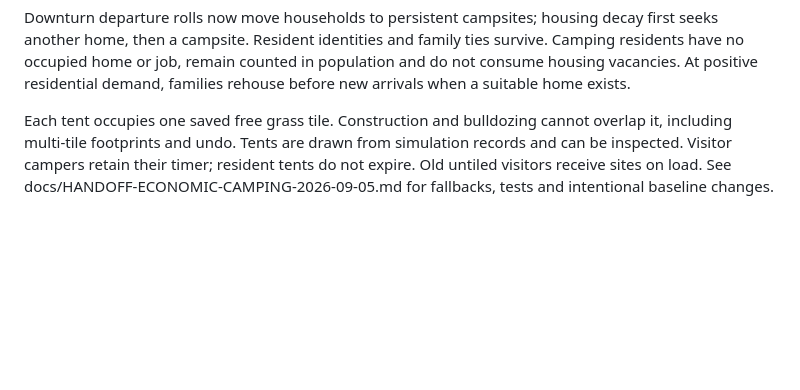
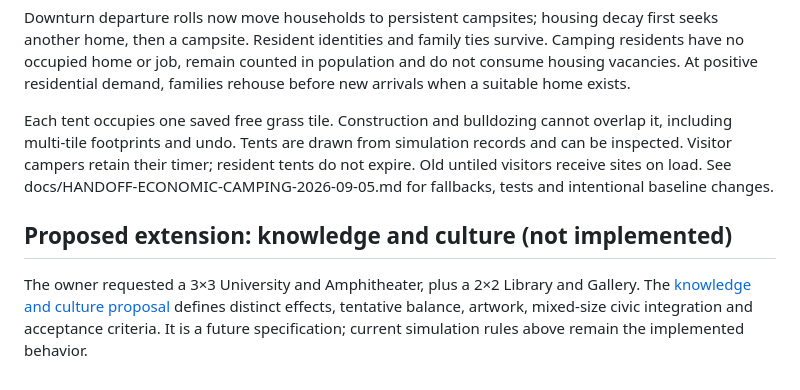
Before and after one commit to Syntaxswine/zoo-city-2000, a Markdown page: SPEC.md, the part around the change. Drawn GitHub-style; blank space fills up the shorter version.

Commit message:
Specify knowledge and culture civic buildings

```diff
--- a/SPEC.md
+++ b/SPEC.md
@@ -1973,3 +1973,7 @@ specified with measured results in docs/HANDOFF-PEOPLE-INTEGRATION-2026-09-05.md
 Downturn departure rolls now move households to persistent campsites; housing decay first seeks another home, then a campsite. Resident identities and family ties survive. Camping residents have no occupied home or job, remain counted in population and do not consume housing vacancies. At positive residential demand, families rehouse before new arrivals when a suitable home exists.
 
 Each tent occupies one saved free grass tile. Construction and bulldozing cannot overlap it, including multi-tile footprints and undo. Tents are drawn from simulation records and can be inspected. Visitor campers retain their timer; resident tents do not expire. Old untiled visitors receive sites on load. See docs/HANDOFF-ECONOMIC-CAMPING-2026-09-05.md for fallbacks, tests and intentional baseline changes.
+
+## Proposed extension: knowledge and culture (not implemented)
+
+The owner requested a 3×3 University and Amphitheater, plus a 2×2 Library and Gallery. The [knowledge and culture proposal](docs/PROPOSAL-KNOWLEDGE-CULTURE-2026-09-05.md) defines distinct effects, tentative balance, artwork, mixed-size civic integration and acceptance criteria. It is a future specification; current simulation rules above remain the implemented behavior.
```
Also changed, not shown: BACKLOG.md (+4 -0 lines), docs/PROPOSAL-KNOWLEDGE-CULTURE-2026-09-05.md (added, +93 -0 lines).
